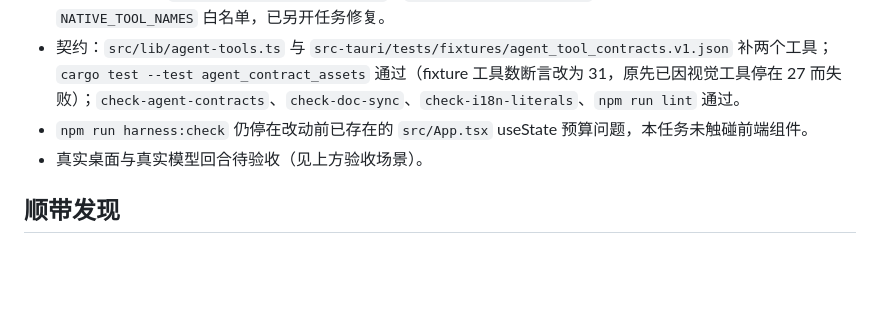
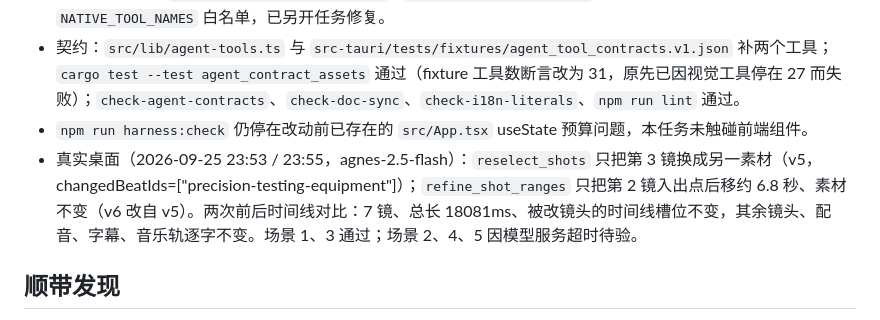
Before and after one commit to 946256344-lab/ai-edit-agent, a Markdown page: docs/changes/2026-09-25-storyboard-edit-primitives.md, the part around the change. GitHub-like rendering; blank space fills up the shorter version.

Commit message:
docs: record desktop verification of local shot edits
Co-Authored-By: Claude Opus 5.5 <noreply@anthropic.com>

```diff
--- a/docs/changes/2026-09-25-storyboard-edit-primitives.md
+++ b/docs/changes/2026-09-25-storyboard-edit-primitives.md
@@ -71,7 +71,7 @@
 - `cargo test --lib -- agentloop::`：`ordinary_question_returns_message_without_tool_call` 失败，为改动前已存在的问题：`get_library_visual_overview` / `get_asset_visual_detail` 在工具目录里但不在 `NATIVE_TOOL_NAMES` 白名单，已另开任务修复。
 - 契约：`src/lib/agent-tools.ts` 与 `src-tauri/tests/fixtures/agent_tool_contracts.v1.json` 补两个工具；`cargo test --test agent_contract_assets` 通过（fixture 工具数断言改为 31，原先已因视觉工具停在 27 而失败）；`check-agent-contracts`、`check-doc-sync`、`check-i18n-literals`、`npm run lint` 通过。
 - `npm run harness:check` 仍停在改动前已存在的 `src/App.tsx` useState 预算问题，本任务未触碰前端组件。
-- 真实桌面与真实模型回合待验收（见上方验收场景）。
+- 真实桌面（2026-09-25 23:53 / 23:55，agnes-2.5-flash）：`reselect_shots` 只把第 3 镜换成另一素材（v5，changedBeatIds=["precision-testing-equipment"]）；`refine_shot_ranges` 只把第 2 镜入出点后移约 6.8 秒、素材不变（v6 改自 v5）。两次前后时间线对比：7 镜、总长 18081ms、被改镜头的时间线槽位不变，其余镜头、配音、字幕、音乐轨逐字不变。场景 1、3 通过；场景 2、4、5 因模型服务超时待验。
 
 ## 顺带发现
 
```
Also changed, not shown: TASKS.md (+1 -1 lines).
